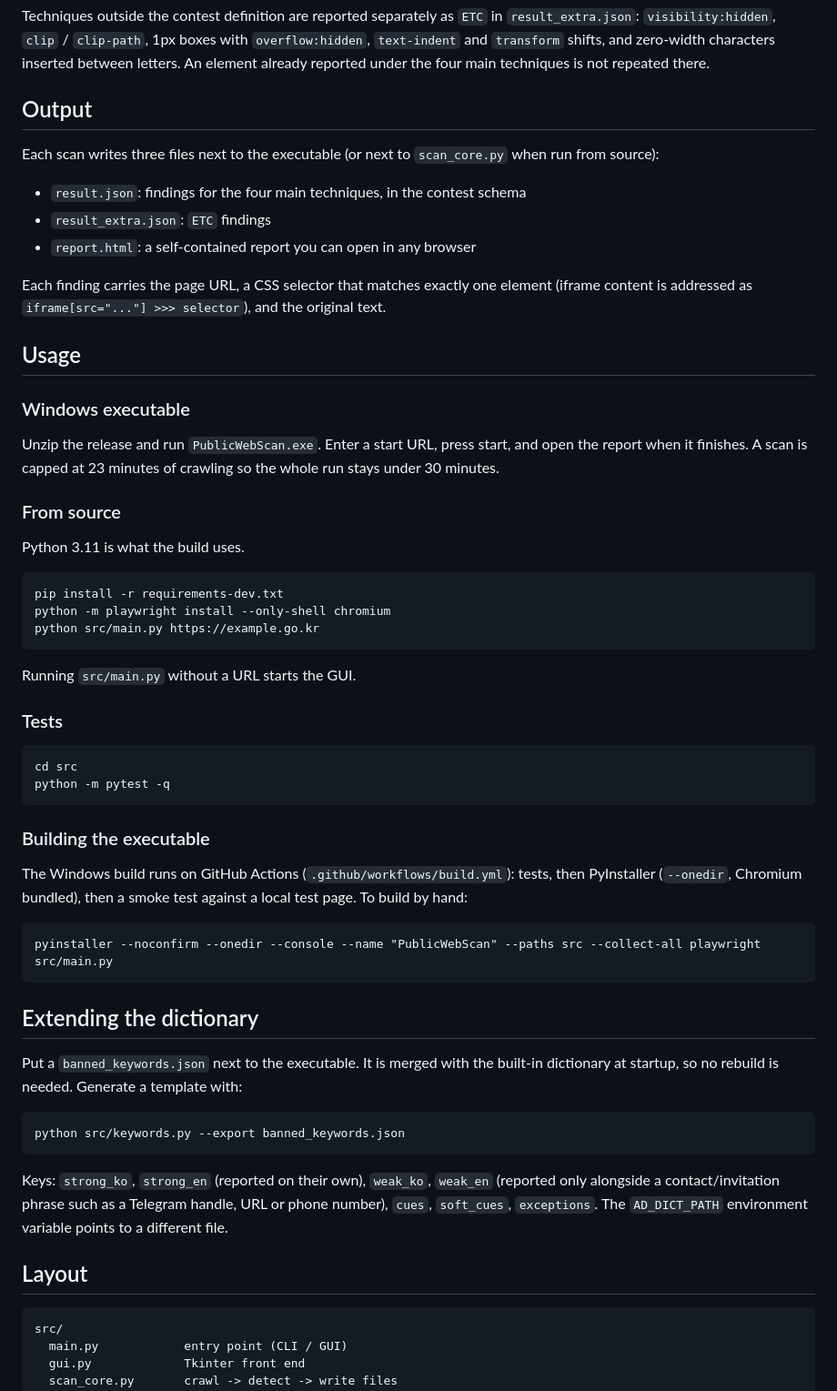
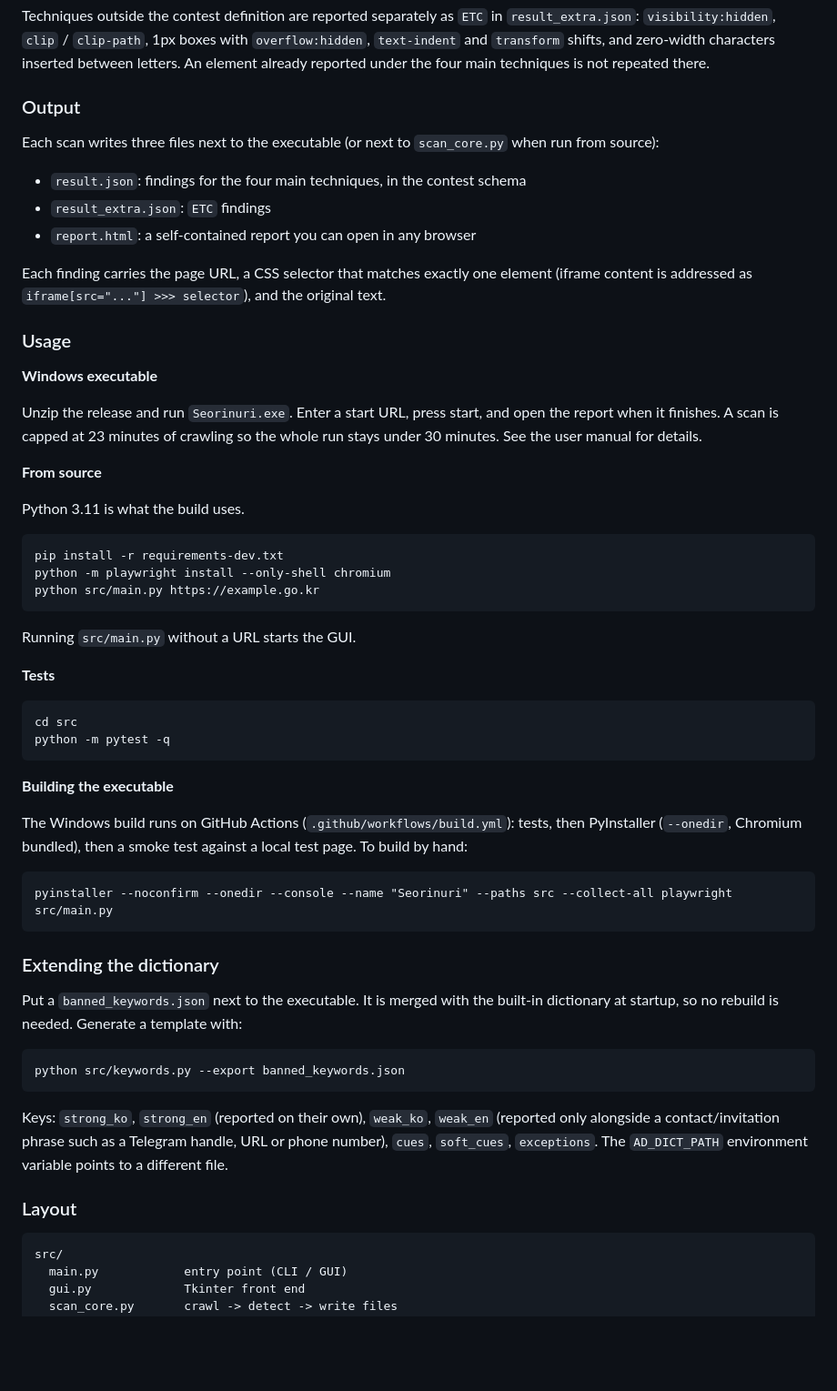
Before and after one commit to younjimin/web_ad_detector, a Markdown page: README.md, the part around one of its changes. Shown at 91% size. GitHub-like rendering; blank space fills up the shorter version.

````diff
--- a/README.md
+++ b/README.md
@@ -19,7 +141,7 @@ A banned keyword must be present for a finding to be reported. Text that is mere
 
 Techniques outside the contest definition are reported separately as `ETC` in `result_extra.json`: `visibility:hidden`, `clip` / `clip-path`, 1px boxes with `overflow:hidden`, `text-indent` and `transform` shifts, and zero-width characters inserted between letters. An element already reported under the four main techniques is not repeated there.
 
-## Output
+### Output
 
 Each scan writes three files next to the executable (or next to `scan_core.py` when run from source):
 
@@ -29,13 +151,13 @@ Each scan writes three files next to the executable (or next to `scan_core.py` w
 
 Each finding carries the page URL, a CSS selector that matches exactly one element (iframe content is addressed as `iframe[src="..."] >>> selector`), and the original text.
 
-## Usage
+### Usage
 
-### Windows executable
+**Windows executable**
 
-Unzip the release and run `PublicWebScan.exe`. Enter a start URL, press start, and open the report when it finishes. A scan is capped at 23 minutes of crawling so the whole run stays under 30 minutes.
+Unzip the release and run `Seorinuri.exe`. Enter a start URL, press start, and open the report when it finishes. A scan is capped at 23 minutes of crawling so the whole run stays under 30 minutes. See the user manual for details.
 
-### From source
+**From source**
 
 Python 3.11 is what the build uses.
 
@@ -47,22 +169,22 @@ python src/main.py https://example.go.kr
 
 Running `src/main.py` without a URL starts the GUI.
 
-### Tests
+**Tests**
 
 ```
 cd src
 python -m pytest -q
 ```
 
-### Building the executable
+**Building the executable**
 
 The Windows build runs on GitHub Actions (`.github/workflows/build.yml`): tests, then PyInstaller (`--onedir`, Chromium bundled), then a smoke test against a local test page. To build by hand:
 
 ```
-pyinstaller --noconfirm --onedir --console --name "PublicWebScan" --paths src --collect-all playwright src/main.py
+pyinstaller --noconfirm --onedir --console --name "Seorinuri" --paths src --collect-all playwright src/main.py
 ```
 
-## Extending the dictionary
+### Extending the dictionary
 
 Put a `banned_keywords.json` next to the executable. It is merged with the built-in dictionary at startup, so no rebuild is needed. Generate a template with:
 
@@ -72,7 +194,7 @@ python src/keywords.py --export banned_keywords.json
 
 Keys: `strong_ko`, `strong_en` (reported on their own), `weak_ko`, `weak_en` (reported only alongside a contact/invitation phrase such as a Telegram handle, URL or phone number), `cues`, `soft_cues`, `exceptions`. The `AD_DICT_PATH` environment variable points to a different file.
 
-## Layout
+### Layout
 
 ```
 src/
````
Also changed, not shown: other parts of README.md (+128 -6 lines).
